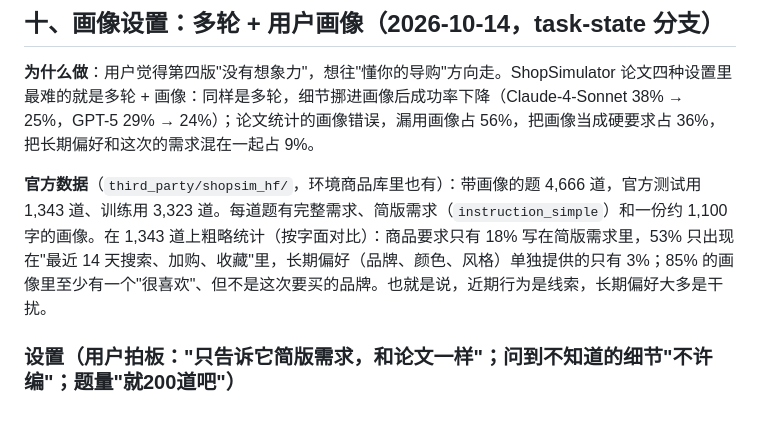
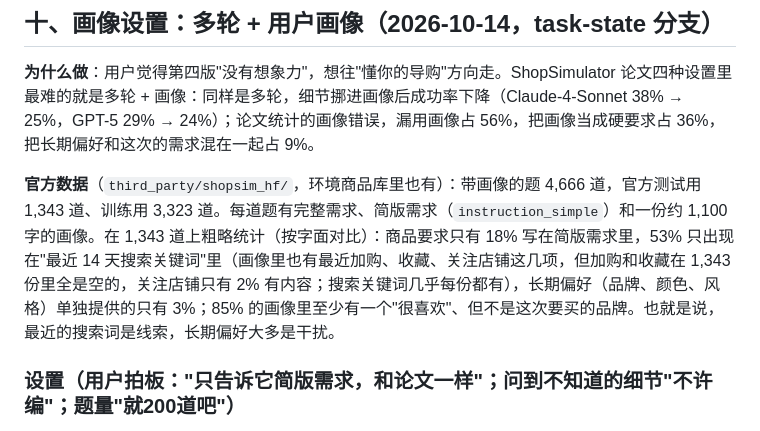
Before and after one commit to Simcooe/harness-of-shop, a Markdown page: docs/harness_design.md, the part around the change. Drawn GitHub-style.

Commit message:
文档：画像里只有最近搜索词有内容，加购和收藏全是空的

```diff
--- a/docs/harness_design.md
+++ b/docs/harness_design.md
@@ -438,7 +438,7 @@ python3 runner/run.py --run-name dev_paper_all --paper-openings data/multiturn_p
 
 **为什么做**：用户觉得第四版"没有想象力"，想往"懂你的导购"方向走。ShopSimulator 论文四种设置里最难的就是多轮 + 画像：同样是多轮，细节挪进画像后成功率下降（Claude-4-Sonnet 38% → 25%，GPT-5 29% → 24%）；论文统计的画像错误，漏用画像占 56%，把画像当成硬要求占 36%，把长期偏好和这次的需求混在一起占 9%。
 
-**官方数据**（`third_party/shopsim_hf/`，环境商品库里也有）：带画像的题 4,666 道，官方测试用 1,343 道、训练用 3,323 道。每道题有完整需求、简版需求（`instruction_simple`）和一份约 1,100 字的画像。在 1,343 道上粗略统计（按字面对比）：商品要求只有 18% 写在简版需求里，53% 只出现在"最近 14 天搜索、加购、收藏"里，长期偏好（品牌、颜色、风格）单独提供的只有 3%；85% 的画像里至少有一个"很喜欢"、但不是这次要买的品牌。也就是说，近期行为是线索，长期偏好大多是干扰。
+**官方数据**（`third_party/shopsim_hf/`，环境商品库里也有）：带画像的题 4,666 道，官方测试用 1,343 道、训练用 3,323 道。每道题有完整需求、简版需求（`instruction_simple`）和一份约 1,100 字的画像。在 1,343 道上粗略统计（按字面对比）：商品要求只有 18% 写在简版需求里，53% 只出现在"最近 14 天搜索关键词"里（画像里也有最近加购、收藏、关注店铺这几项，但加购和收藏在 1,343 份里全是空的，关注店铺只有 2% 有内容；搜索关键词几乎每份都有），长期偏好（品牌、颜色、风格）单独提供的只有 3%；85% 的画像里至少有一个"很喜欢"、但不是这次要买的品牌。也就是说，最近的搜索词是线索，长期偏好大多是干扰。
 
 ### 设置（用户拍板："只告诉它简版需求，和论文一样"；问到不知道的细节"不许编"；题量"就200道吧"）
 
```
